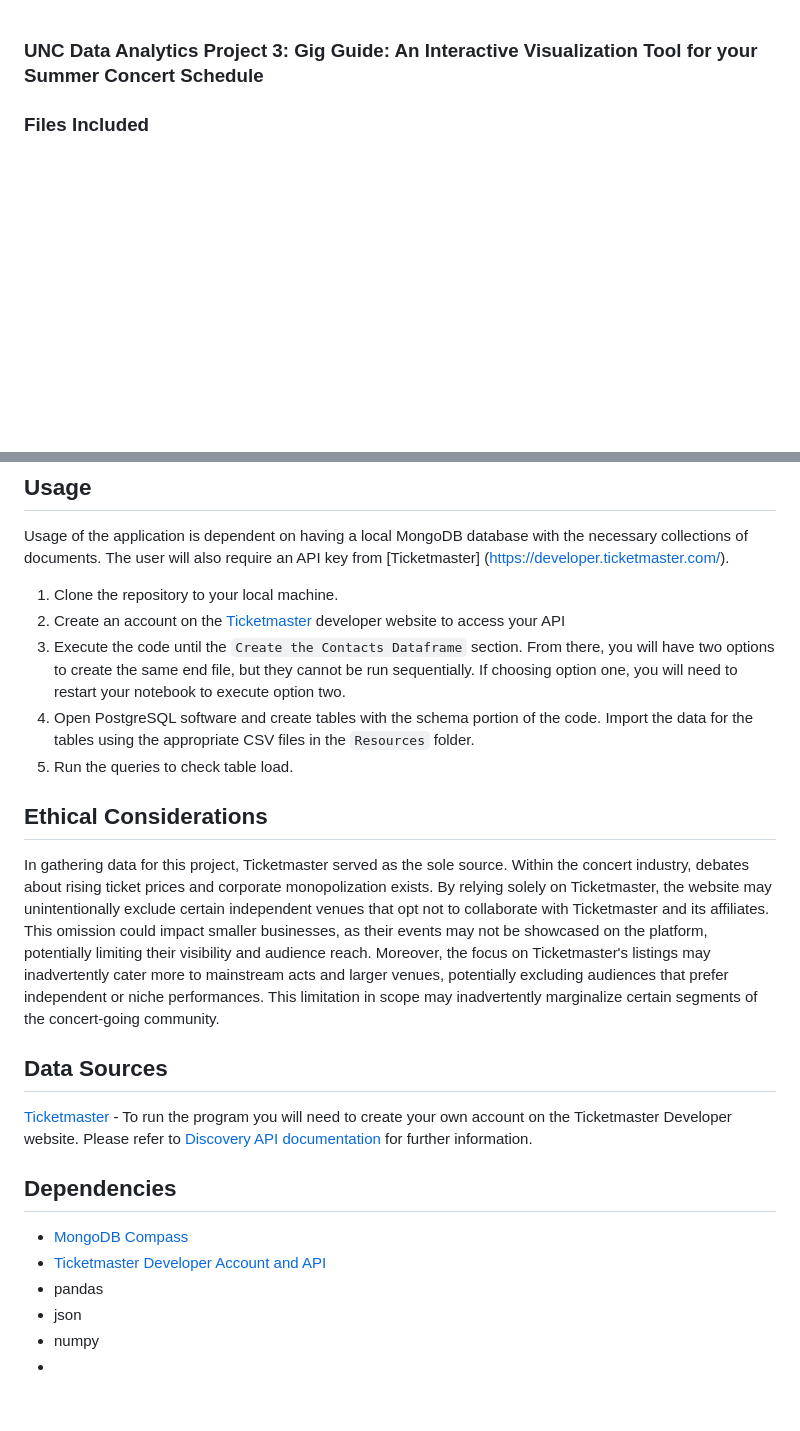
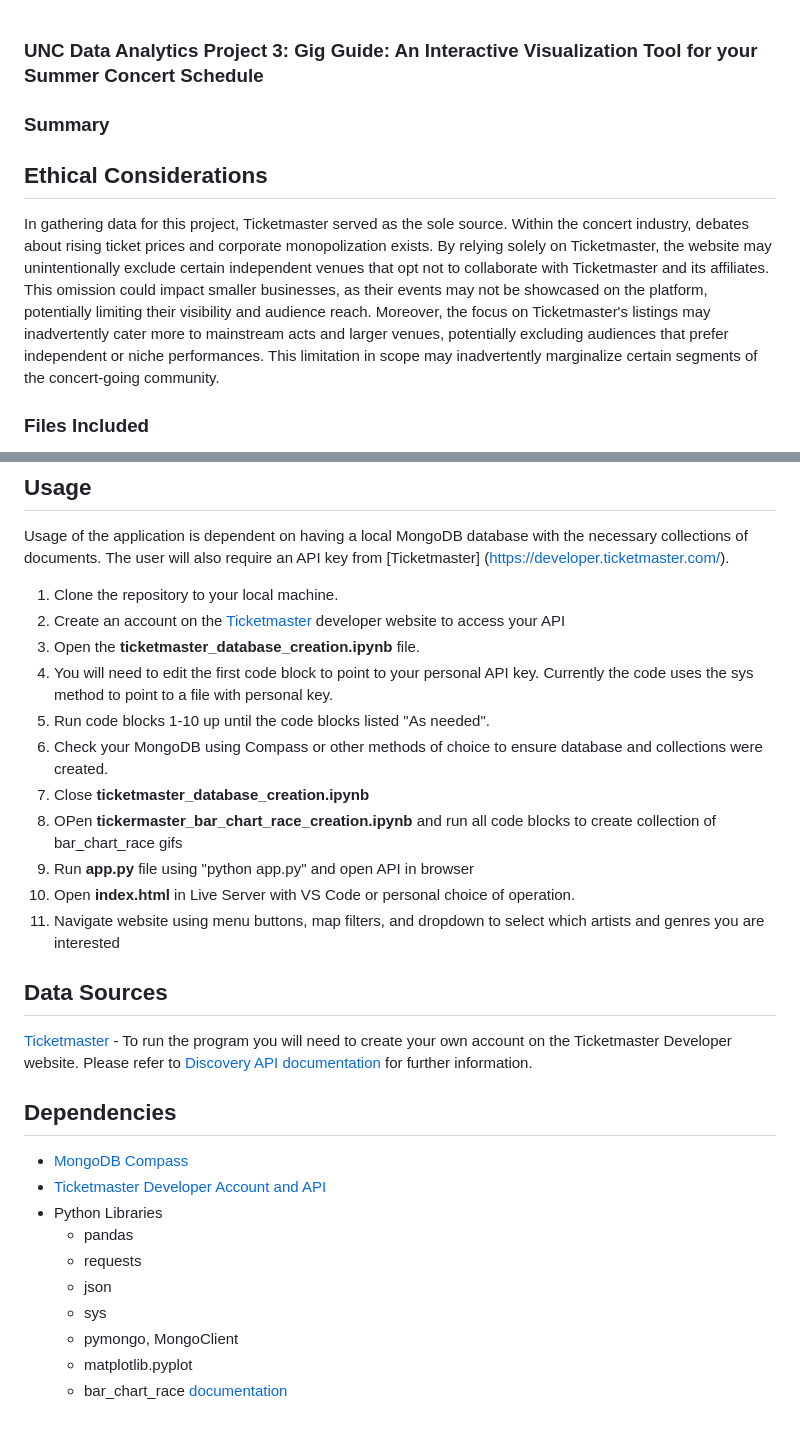
Before and after one commit to tokarczykbl/ticketmater_artist_genre_analysis, a Markdown page: README.md, 2 parts joined by grey strips. GitHub-like rendering; blank space fills up the shorter version.

```diff
--- a/README.md
+++ b/README.md
@@ -1,6 +1,10 @@
 ### UNC Data Analytics Project 3: Gig Guide: An Interactive Visualization Tool for your Summer Concert Schedule
 
+### Summary
 
+## Ethical Considerations
+
+In gathering data for this project, Ticketmaster served as the sole source. Within the concert industry, debates about rising ticket prices and corporate monopolization exists. By relying solely on Ticketmaster, the website may unintentionally exclude certain independent venues that opt not to collaborate with Ticketmaster and its affiliates. This omission could impact smaller businesses, as their events may not be showcased on the platform, potentially limiting their visibility and audience reach.  Moreover, the focus on Ticketmaster's listings may inadvertently cater more to mainstream acts and larger venues, potentially excluding audiences that prefer independent or niche performances. This limitation in scope may inadvertently marginalize certain segments of the concert-going community.
 
 ### Files Included
 
@@ -34,13 +38,17 @@ Usage of the application is dependent on having a local MongoDB database with th
 
 1. Clone the repository to your local machine.
 2. Create an account on the [Ticketmaster](https://developer.ticketmaster.com/) developer website to access your API
-2. Execute the code until the `Create the Contacts Dataframe` section. From there, you will have two options to create the same end file, but they cannot be run sequentially. If choosing option one, you will need to restart your notebook to execute option two.
-3. Open PostgreSQL software and create tables with the schema portion of the code. Import the data for the tables using the appropriate CSV files in the `Resources` folder.
-4. Run the queries to check table load.
+3. Open the **ticketmaster_database_creation.ipynb** file.
+4. You will need to edit the first code block to point to your personal API key. Currently the code uses the sys method to point to a file with personal key.
+5. Run code blocks 1-10 up until the code blocks listed "As needed".
+6. Check your MongoDB using Compass or other methods of choice to ensure database and collections were created.
+7. Close **ticketmaster_database_creation.ipynb**
+8. OPen **tickermaster_bar_chart_race_creation.ipynb** and run all code blocks to create collection of bar_chart_race gifs
+9. Run **app.py** file using "python app.py" and open API in browser
+10. Open **index.html** in Live Server with VS Code or personal choice of operation.
+11. Navigate website using menu buttons, map filters, and dropdown to select which artists and genres you are interested
 
-## Ethical Considerations
 
-In gathering data for this project, Ticketmaster served as the sole source. Within the concert industry, debates about rising ticket prices and corporate monopolization exists. By relying solely on Ticketmaster, the website may unintentionally exclude certain independent venues that opt not to collaborate with Ticketmaster and its affiliates. This omission could impact smaller businesses, as their events may not be showcased on the platform, potentially limiting their visibility and audience reach.  Moreover, the focus on Ticketmaster's listings may inadvertently cater more to mainstream acts and larger venues, potentially excluding audiences that prefer independent or niche performances. This limitation in scope may inadvertently marginalize certain segments of the concert-going community.
 
 ## Data Sources
 
@@ -51,7 +59,11 @@ Please refer to [Discovery API documentation](https://developer.ticketmaster.com
 
 - [MongoDB Compass](https://www.mongodb.com/products/tools/compass)
 - [Ticketmaster Developer Account and API](https://developer.ticketmaster.com/)
-- pandas
-- json
-- numpy
--
+- Python Libraries
+    - pandas
+    - requests
+    - json
+    - sys
+    - pymongo, MongoClient
+    - matplotlib.pyplot
+    - bar_chart_race [documentation](https://www.dexplo.org/bar_chart_race/)
```
